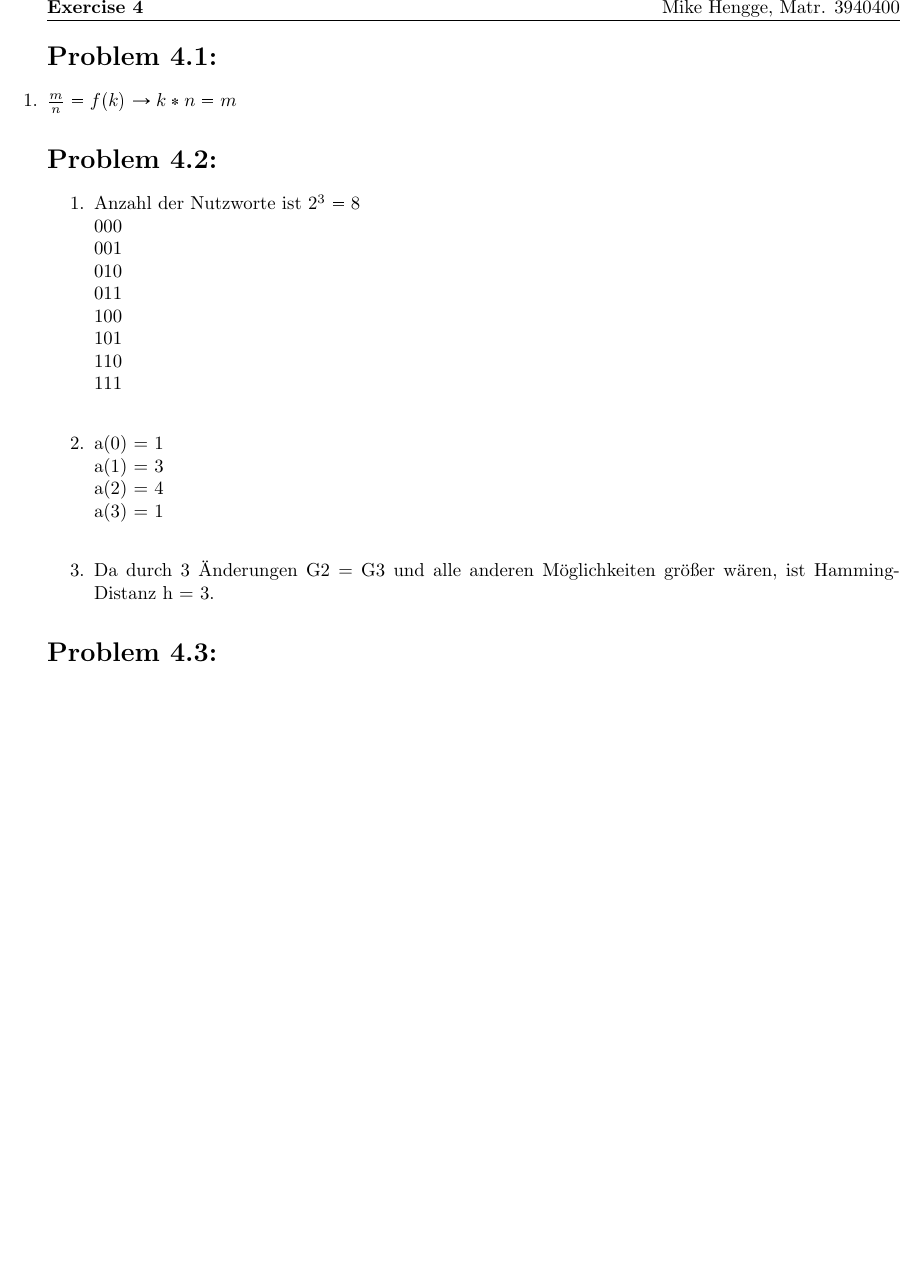
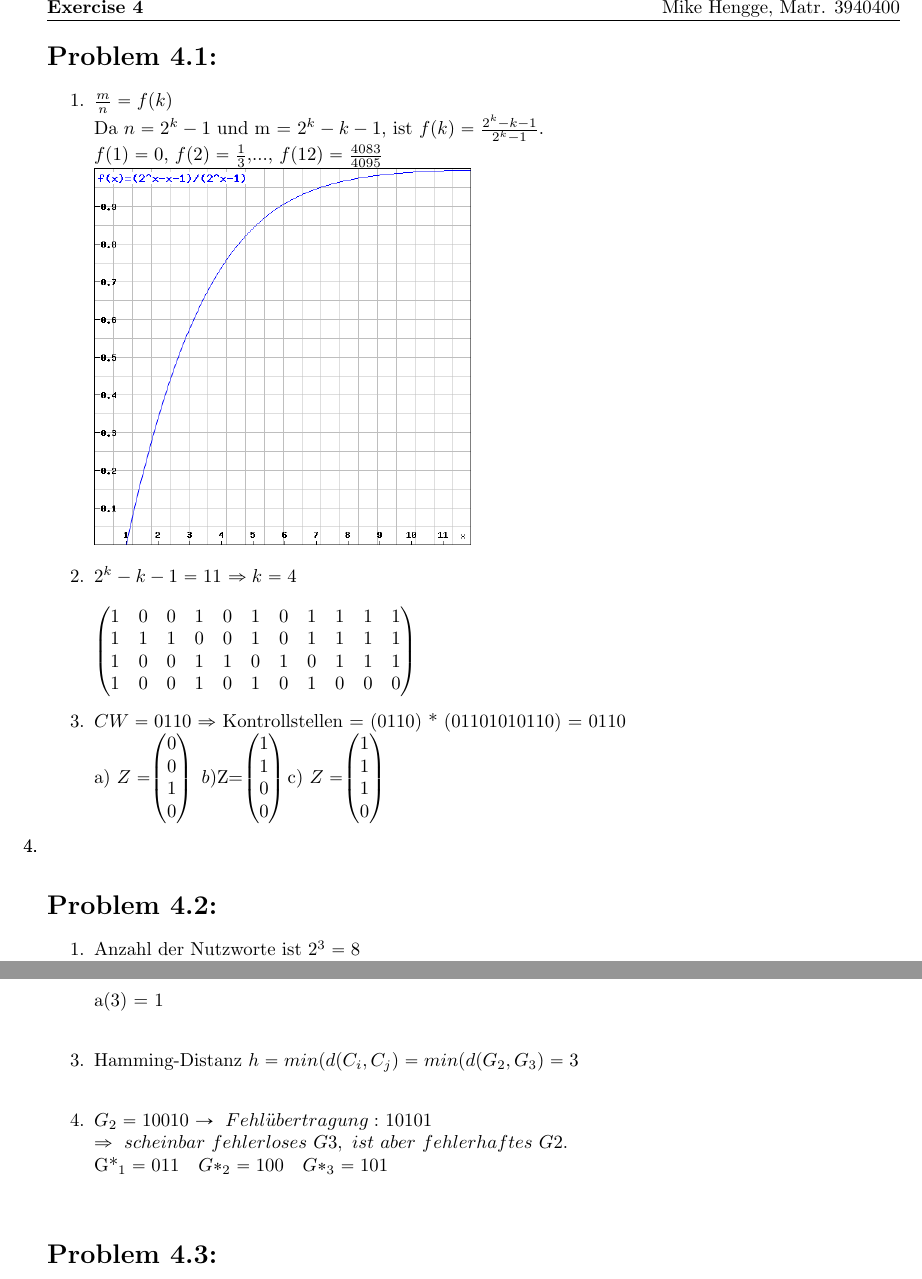
Before and after one commit to JHQtheOne/IdS, a LaTeX document (ex/ex04/IdS_Ex-04_JH_MH.tex): part of page 1 of 2 before the commit and two parts of pages 1 and 2 of 2 after it, the two joined at a grey line, cut so that both start at the same text, the shorter picture padded with empty space. The pictures show the PDF file ex/ex04/IdS_Ex-04_JH_MH.pdf that the author committed with the source.

Commit message:
Bearbeitung der restlichen Aufgaben 4.1

```diff
--- a/ex/ex04/IdS_Ex-04_JH_MH.tex
+++ b/ex/ex04/IdS_Ex-04_JH_MH.tex
@@ -25,4 +26,21 @@
 \begin{document}
 \section*{Problem 4.1:}
 \begin{enumerate}
-  \item $\frac {m}{n} = f(k)$ \rightarrow  k*n = m
+  \item $\frac {m}{n} = f(k)$  \\
+					Da $ n = 2^k - 1 $\ und$ $ m = 2^k - k - 1$, ist $f(k) = \frac {2^k - k - 1}{2^k - 1}$. \\
+					$f(1) = 0$, $f(2) = \frac{1}{3}$,..., $f(12) = \frac{4083}{4095} \\
+					\includegraphics[scale=0.4]{graph.png}
+	\setcounter{MaxMatrixCols}{20}$
+	\item $2^k-k-1 = 11$ \Rightarrow k = 4 \\\\
+				$\begin{pmatrix}
+					1 & 0 & 0 & 1 & 0 & 1 & 0 & 1 & 1 & 1 & 1 \\
+					1 & 1 & 1 & 0 & 0 & 1 & 0 & 1 & 1 & 1 & 1 \\
+					1 & 0 & 0 & 1 & 1 & 0 & 1 & 0 & 1 & 1 & 1 \\
+					1 & 0 & 0 & 1 & 0 & 1 & 0 & 1 & 0 & 0 & 0
+
+				\end{pmatrix}
+	\item $CW = 0110$ \Rightarrow \ $Kontrollstellen = (0110) * (01101010110) = 0110  $ \\
+	\item $a) $Z=$\begin{pmatrix}
+									0 \\
+									0 \\
+									1 \\
@@ -37,7 +71,11 @@
 				a(1) = 3 \\
 				a(2) = 4 \\
 				a(3) = 1 \\
-	\item Da durch 3 Änderungen G2 = G3 und alle anderen Möglichkeiten größer wären, ist Hamming-Distanz h = 3.
+	\item Hamming-Distanz $h = min(d(C_i, C_j) = min(d(G_2, G_3) = 3$ \\
+	\item $G_2 = 10010$ \rightarrow \ Fehlübertragung: \  $10101$ \\
+	\Rightarrow \ scheinbar \ fehlerloses \ G3, \ ist \ aber \ fehlerhaftes \ G2. \\
+	\item $G*_1 = 011$ \ \ $G*_2 = 100$ \ \ $G*_3 = 101$
+
 
 \end{enumerate}
 
```
Also changed, not shown: ex/ex04/IdS_Ex-04_JH_MH.pdf, ex/ex04/graph.png (added), ex/ex04/IdS_Ex-04_JH_MH.tex (17 more changed lines).
